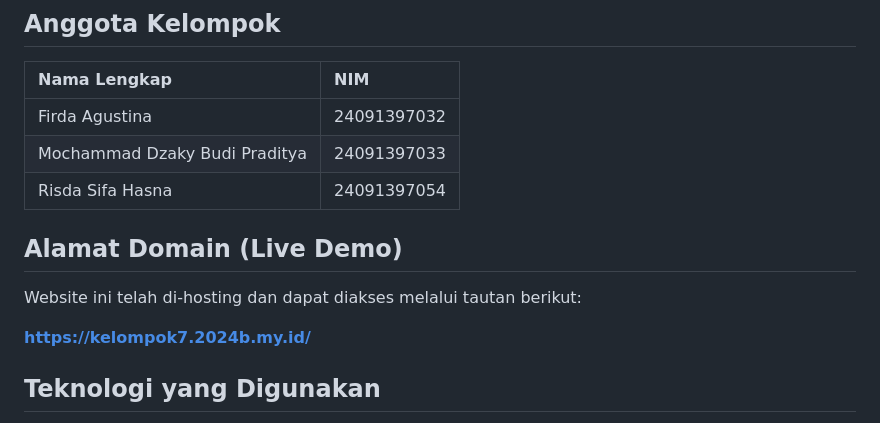
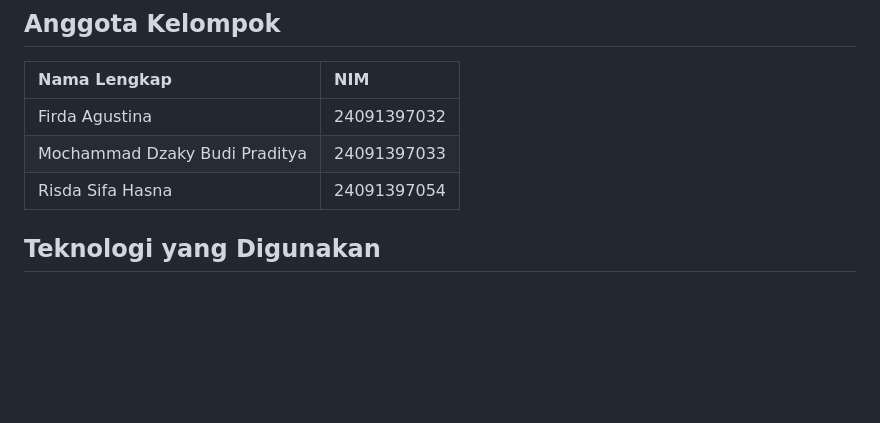
Before and after one commit to sfrhsn/Brew_Co, a Markdown page: README.md, the part around the change. Drawn GitHub-style; blank space fills up the shorter version.

Commit message:
Remove live demo section from README
Removed live demo link from the README file.

```diff
--- a/README.md
+++ b/README.md
@@ -9,12 +9,6 @@ Proyek ini merupakan Ujian Akhir Semester (UAS) untuk matakuliah Pemrograman Web
 | Firda Agustina | 24091397032 |
 | Mochammad Dzaky Budi Praditya | 24091397033 |
 | Risda Sifa Hasna | 24091397054 |
-
-## Alamat Domain (Live Demo)
-
-Website ini telah di-hosting dan dapat diakses melalui tautan berikut:
-
-**https://kelompok7.2024b.my.id/**
 
 ## Teknologi yang Digunakan
 
```
